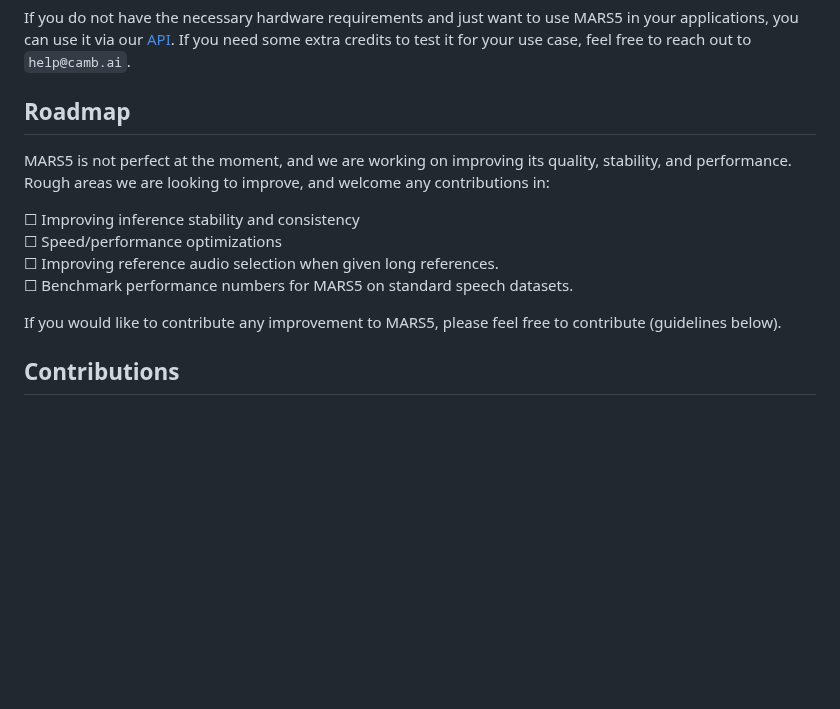
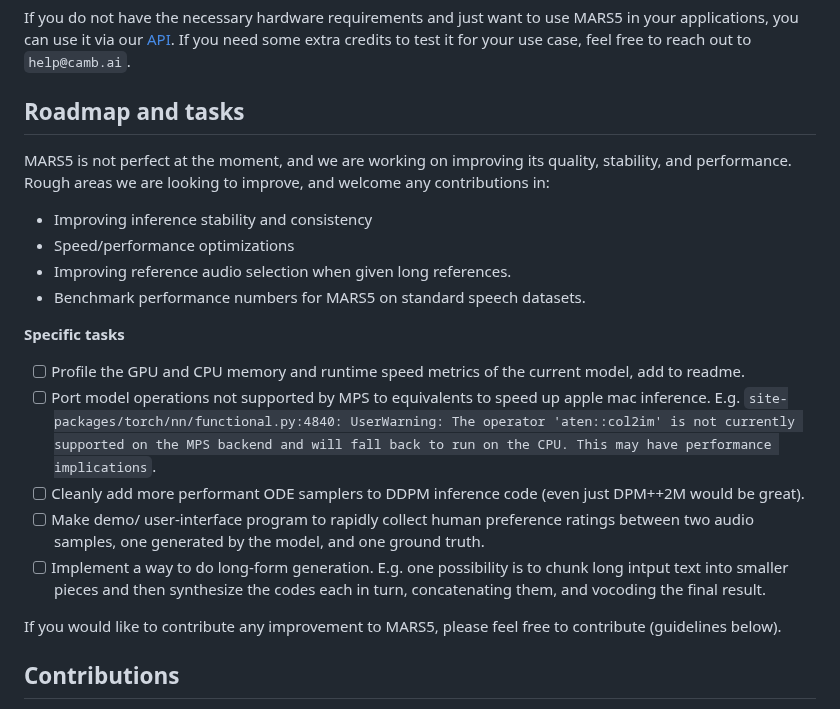
Before and after one commit to Camb-ai/MARS5-TTS, a Markdown page: README.md, the part around the change. GitHub-like rendering; blank space fills up the shorter version.

Commit message:
add current tasks

```diff
--- a/README.md
+++ b/README.md
@@ -149,15 +149,23 @@ You must be able to store at least 750M+450M params on GPU, and do inference wit
 
 If you do not have the necessary hardware requirements and just want to use MARS5 in your applications, you can use it via our [API](https://docs.camb.ai/). If you need some extra credits to test it for your use case, feel free to reach out to `help@camb.ai`.
 
-## Roadmap
+## Roadmap and tasks
 
 MARS5 is not perfect at the moment, and we are working on improving its quality, stability, and performance.
 Rough areas we are looking to improve, and welcome any contributions in:
 
-☐ Improving inference stability and consistency <br />
-☐ Speed/performance optimizations <br />
-☐ Improving reference audio selection when given long references. <br />
-☐ Benchmark performance numbers for MARS5 on standard speech datasets.
+- Improving inference stability and consistency
+- Speed/performance optimizations
+- Improving reference audio selection when given long references.
+- Benchmark performance numbers for MARS5 on standard speech datasets.
+
+**Specific tasks**
+
+- [ ] Profile the GPU and CPU memory and runtime speed metrics of the current model, add to readme.
+- [ ] Port model operations not supported by MPS to equivalents to speed up apple mac inference. E.g. `site-packages/torch/nn/functional.py:4840: UserWarning: The operator 'aten::col2im' is not currently supported on the MPS backend and will fall back to run on the CPU. This may have performance implications`.
+- [ ] Cleanly add more performant ODE samplers to DDPM inference code (even just DPM++2M would be great).
+- [ ] Make demo/ user-interface program to rapidly collect human preference ratings between two audio samples, one generated by the model, and one ground truth.
+- [ ] Implement a way to do long-form generation. E.g. one possibility is to chunk long intput text into smaller pieces and then synthesize the codes each in turn, concatenating them, and vocoding the final result.
 
 If you would like to contribute any improvement to MARS5, please feel free to contribute (guidelines below).
 
```
